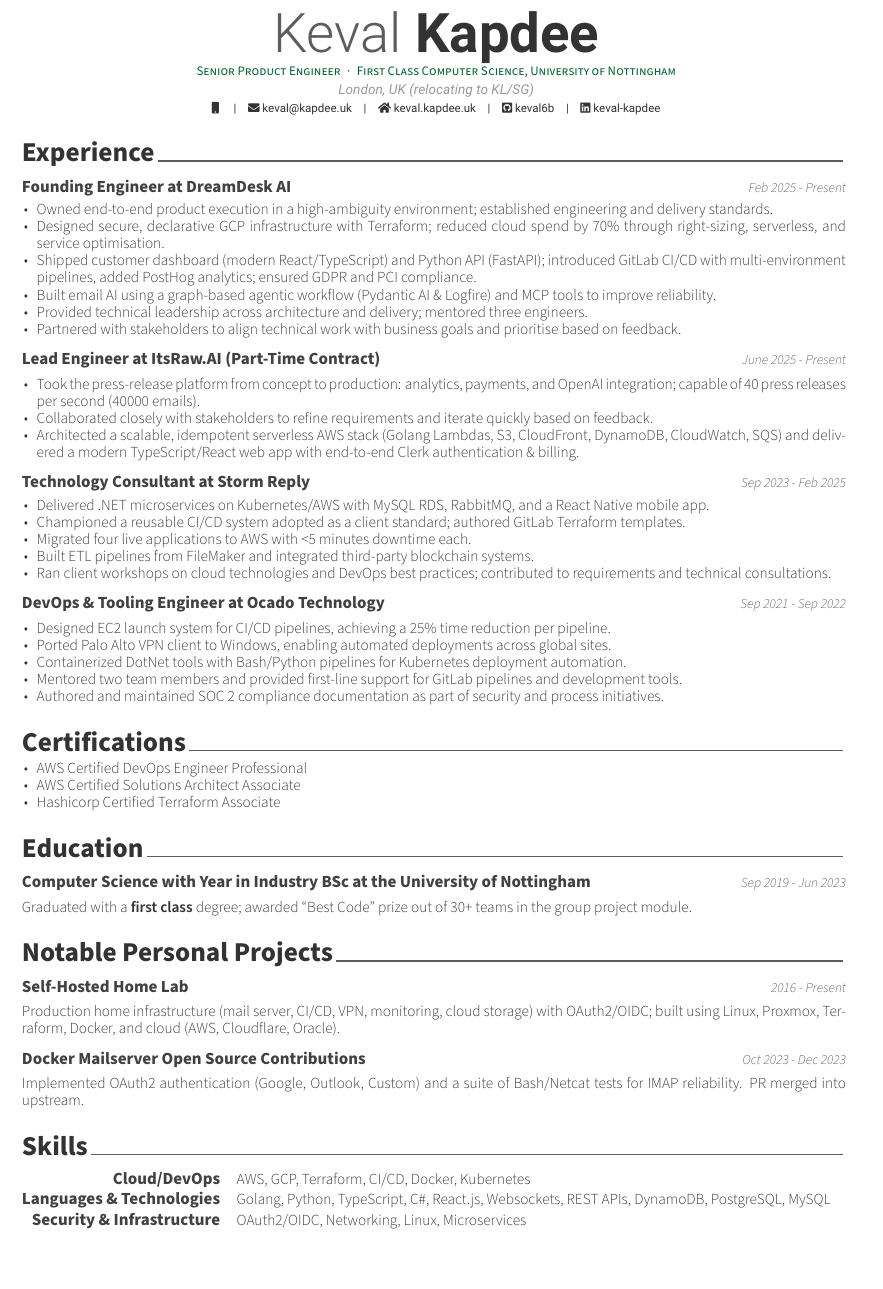
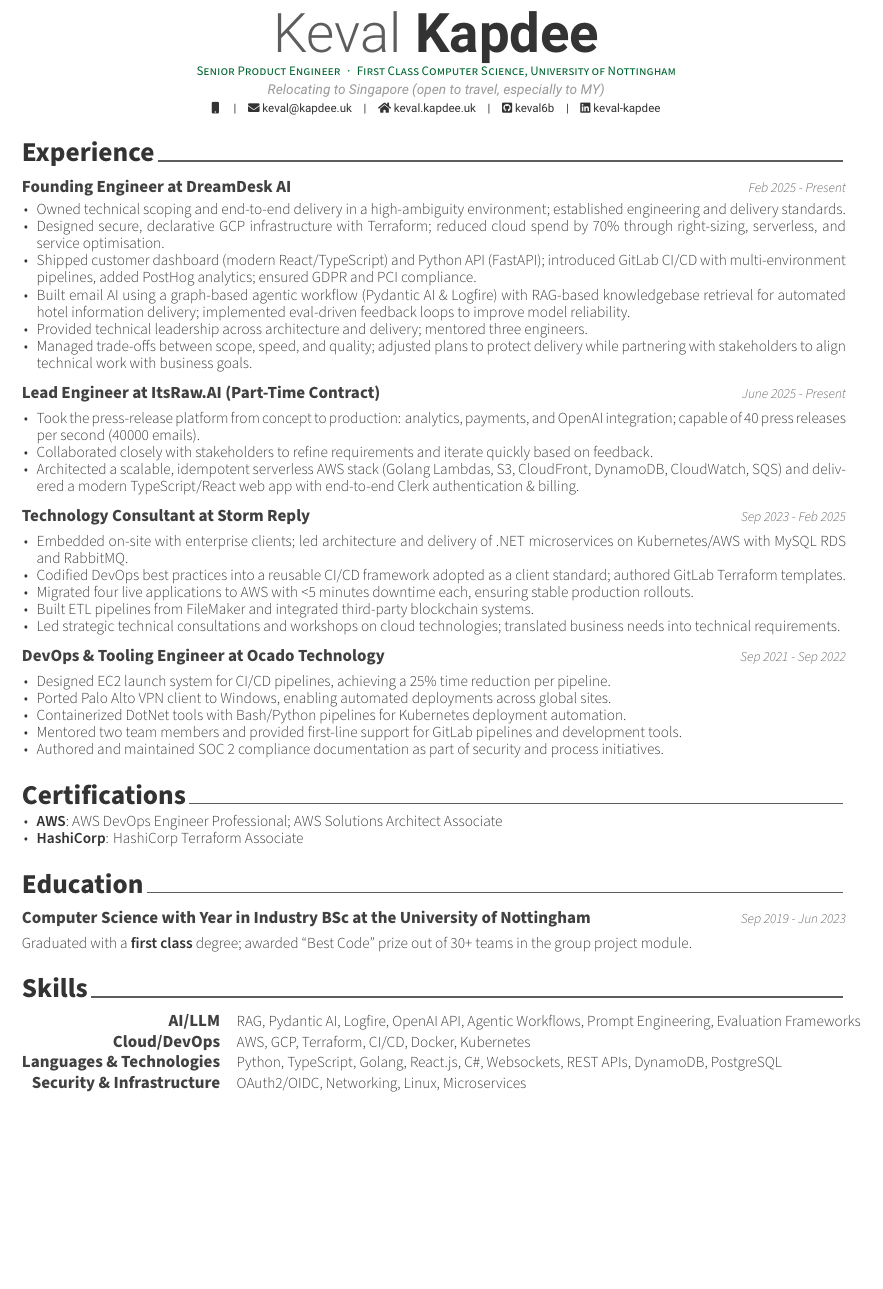
Before and after one commit to keval6b/cv, a LaTeX CV (keval-kapdee-cv.tex): part of the page, cut so that both start at the same text, the shorter picture padded with empty space. Compiled offline with XeLaTeX.

Commit message:
Openai fde

```diff
--- a/keval-kapdee-cv.tex
+++ b/keval-kapdee-cv.tex
@@ -11,7 +11,7 @@
 
 \name{Keval}{Kapdee}
 \position{Senior Product Engineer{\enskip\cdotp\enskip}First Class Computer Science, University of Nottingham}
-\address{London, UK (relocating to KL/SG)}
+\address{Relocating to Singapore (open to travel, especially to MY)}
 
 \mobile{}
 \email{keval@kapdee.uk}
@@ -39,12 +35,12 @@
     {Feb 2025 - Present}
 
     \begin{cvitems}
-        \item Owned end-to-end product execution in a high-ambiguity environment; established engineering and delivery standards.
+        \item Owned technical scoping and end-to-end delivery in a high-ambiguity environment; established engineering and delivery standards.
         \item Designed secure, declarative GCP infrastructure with Terraform; reduced cloud spend by 70\% through right-sizing, serverless, and service optimisation.
         \item Shipped customer dashboard (modern React/TypeScript) and Python API (FastAPI); introduced GitLab CI/CD with multi-environment pipelines, added PostHog analytics; ensured GDPR and PCI compliance.
-        \item Built email AI using a graph-based agentic workflow (Pydantic AI \& Logfire) and MCP tools to improve reliability.
+        \item Built email AI using a graph-based agentic workflow (Pydantic AI \& Logfire) with RAG-based knowledgebase retrieval for automated hotel information delivery; implemented eval-driven feedback loops to improve model reliability.
         \item Provided technical leadership across architecture and delivery; mentored three engineers.
-        \item Partnered with stakeholders to align technical work with business goals and prioritise based on feedback.
+        \item Managed trade-offs between scope, speed, and quality; adjusted plans to protect delivery while partnering with stakeholders to align technical work with business goals.
     \end{cvitems}
 
     \cventry
@@ -62,11 +58,11 @@
     {Sep 2023 - Feb 2025}
 
     \begin{cvitems}
-        \item Delivered .NET microservices on Kubernetes/AWS with MySQL RDS, RabbitMQ, and a React Native mobile app.
-        \item Championed a reusable CI/CD system adopted as a client standard; authored GitLab Terraform templates.
-        \item Migrated four live applications to AWS with <5 minutes downtime each.
+        \item Embedded on-site with enterprise clients; led architecture and delivery of .NET microservices on Kubernetes/AWS with MySQL RDS and RabbitMQ.
+        \item Codified DevOps best practices into a reusable CI/CD framework adopted as a client standard; authored GitLab Terraform templates.
+        \item Migrated four live applications to AWS with <5 minutes downtime each, ensuring stable production rollouts.
         \item Built ETL pipelines from FileMaker and integrated third-party blockchain systems.
-        \item Ran client workshops on cloud technologies and DevOps best practices; contributed to requirements and technical consultations.
+        \item Led strategic technical consultations and workshops on cloud technologies; translated business needs into technical requirements.
     \end{cvitems}
 
     \cventry
@@ -84,9 +80,8 @@
     \cvsection{Certifications}\label{certs}
 
     \begin{cvitems}
-        \item AWS Certified DevOps Engineer Professional
-        \item AWS Certified Solutions Architect Associate
-        \item Hashicorp Certified Terraform Associate
+        \item \textbf{AWS}: AWS DevOps Engineer Professional; AWS Solutions Architect Associate
+        \item \textbf{HashiCorp}: HashiCorp Terraform Associate
     \end{cvitems}
 
     \cvsection{Education}
@@ -99,32 +94,17 @@
         Graduated with a \textbf{first class} degree; awarded ``Best Code'' prize out of 30+ teams in the group project module.
     \end{cvparagraph}
 
-    \cvsection{Notable Personal Projects}
-
-    \cventry
-    {Self-Hosted Home Lab}
-    {2016 - Present}
-
-    \begin{cvparagraph}
-        Production home infrastructure (mail server, CI/CD, VPN, monitoring, cloud storage) with OAuth2/OIDC; built using Linux, Proxmox, Terraform, Docker, and cloud (AWS, Cloudflare, Oracle).
-    \end{cvparagraph}
-
-    \cventry
-    {Docker Mailserver Open Source Contributions}
-    {Oct 2023 - Dec 2023}
-
-    \begin{cvparagraph}
-        Implemented OAuth2 authentication (Google, Outlook, Custom) and a suite of Bash/Netcat tests for IMAP reliability. PR merged into upstream.
-    \end{cvparagraph}
-
     \cvsection{Skills}
 
     \begin{cvskills}
+        \cvskill{AI/LLM}
+        {RAG, Pydantic AI, Logfire, OpenAI API, Agentic Workflows, Prompt Engineering, Evaluation Frameworks}
+
         \cvskill{Cloud/DevOps}
         {AWS, GCP, Terraform, CI/CD, Docker, Kubernetes}
 
         \cvskill{Languages \& Technologies}
-        {Golang, Python, TypeScript, C\#, React.js, Websockets, REST APIs, DynamoDB, PostgreSQL, MySQL}
+        {Python, TypeScript, Golang, React.js, C\#, Websockets, REST APIs, DynamoDB, PostgreSQL}
 
         \cvskill{Security \& Infrastructure}
         {OAuth2/OIDC, Networking, Linux, Microservices}
```
Also changed, not shown: keval-kapdee-cv.tex (4 more changed lines).
